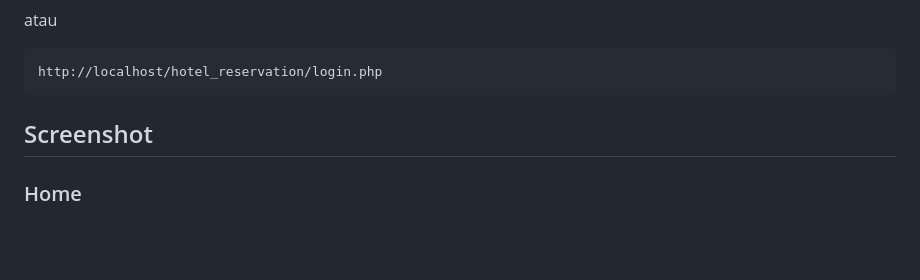
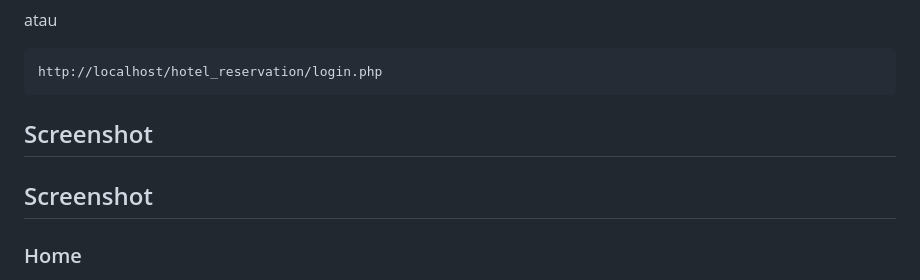
Before and after one commit to kayfadyah-ship-it/Reservation_Hotel, a Markdown page: README.md, the part around one of its changes. Drawn GitHub-style; blank space fills up the shorter version.

````diff
--- a/README.md
+++ b/README.md
@@ -229,4 +229,6 @@ http://localhost/hotel_reservation/login.php
 ```
 ## Screenshot
 
+## Screenshot
+
 ### Home
````
Also changed, not shown: other parts of README.md (+5 -5 lines).
